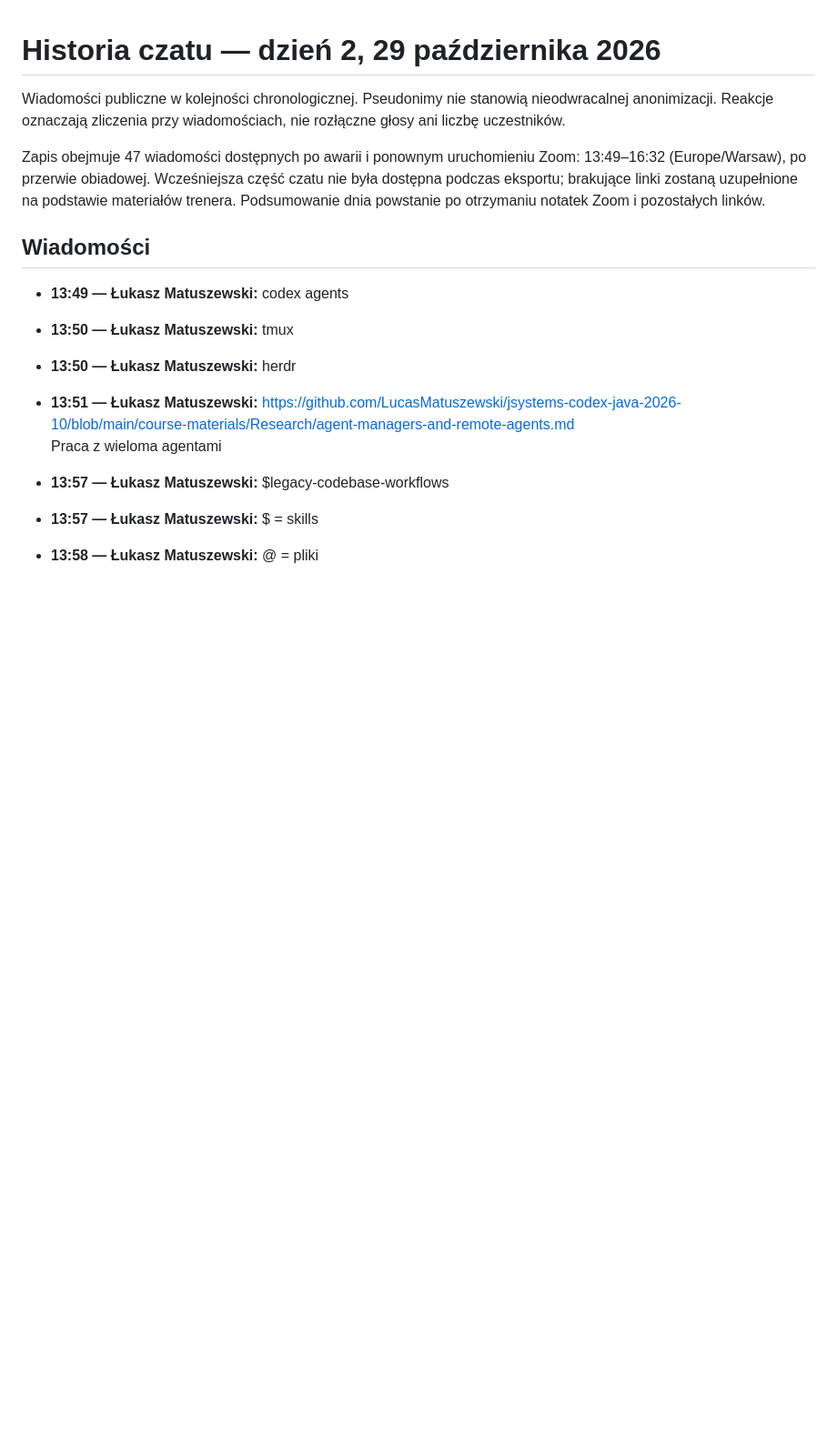
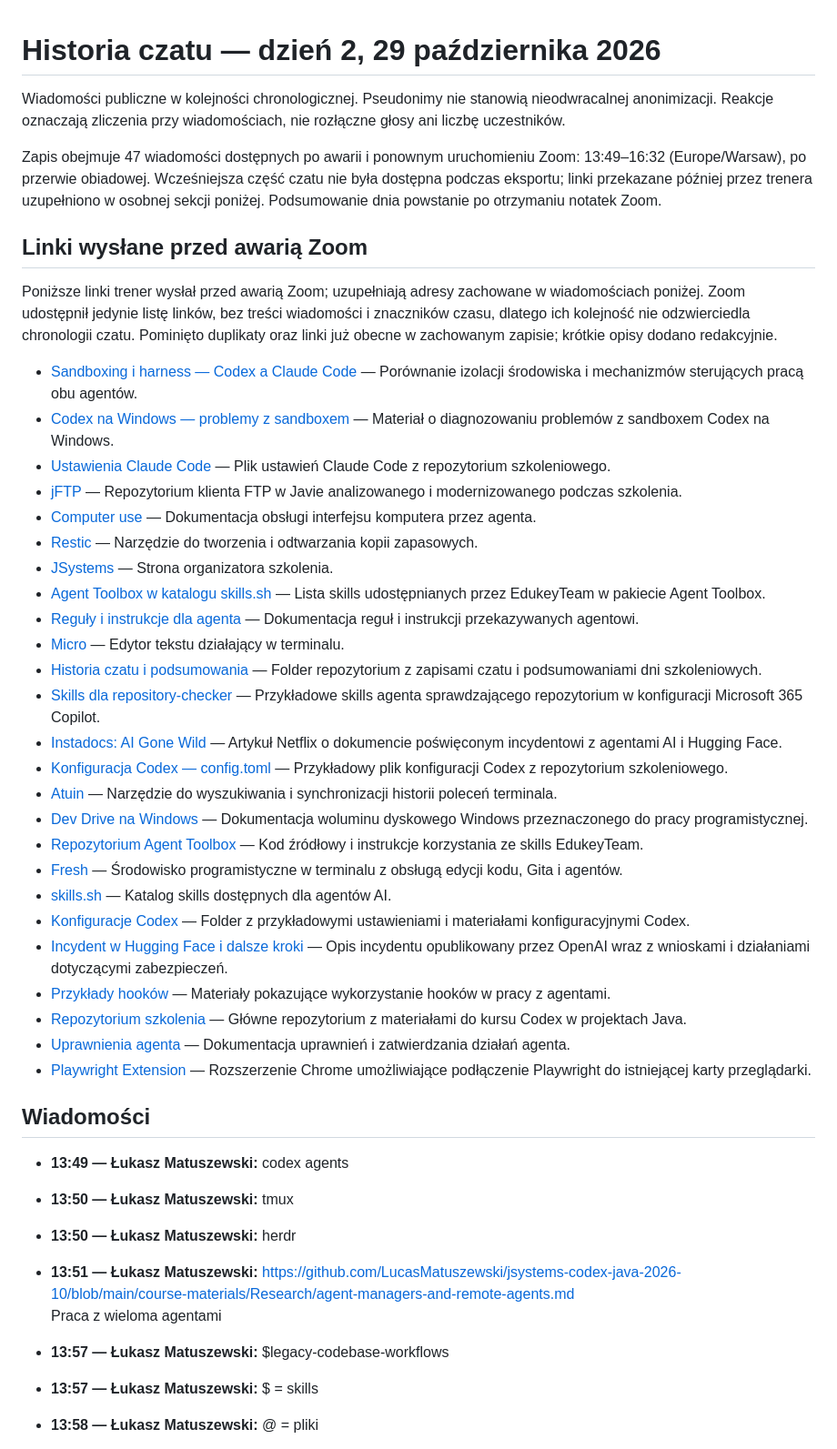
Before and after one commit to LucasMatuszewski/jsystems-codex-java-2026-10, a Markdown page: course-materials/zoom-summary-chat-history/day-2-chat-history.md, the part around the change. Shown at 91% size. GitHub-like rendering; blank space fills up the shorter version.

Commit message:
Add missing pre-crash links to day 2 chat history

```diff
--- a/course-materials/zoom-summary-chat-history/day-2-chat-history.md
+++ b/course-materials/zoom-summary-chat-history/day-2-chat-history.md
@@ -2,7 +2,37 @@
 
 Wiadomości publiczne w kolejności chronologicznej. Pseudonimy nie stanowią nieodwracalnej anonimizacji. Reakcje oznaczają zliczenia przy wiadomościach, nie rozłączne głosy ani liczbę uczestników.
 
-Zapis obejmuje 47 wiadomości dostępnych po awarii i ponownym uruchomieniu Zoom: 13:49–16:32 (Europe/Warsaw), po przerwie obiadowej. Wcześniejsza część czatu nie była dostępna podczas eksportu; brakujące linki zostaną uzupełnione na podstawie materiałów trenera. Podsumowanie dnia powstanie po otrzymaniu notatek Zoom i pozostałych linków.
+Zapis obejmuje 47 wiadomości dostępnych po awarii i ponownym uruchomieniu Zoom: 13:49–16:32 (Europe/Warsaw), po przerwie obiadowej. Wcześniejsza część czatu nie była dostępna podczas eksportu; linki przekazane później przez trenera uzupełniono w osobnej sekcji poniżej. Podsumowanie dnia powstanie po otrzymaniu notatek Zoom.
+
+## Linki wysłane przed awarią Zoom
+
+Poniższe linki trener wysłał przed awarią Zoom; uzupełniają adresy zachowane w wiadomościach poniżej. Zoom udostępnił jedynie listę linków, bez treści wiadomości i znaczników czasu, dlatego ich kolejność nie odzwierciedla chronologii czatu. Pominięto duplikaty oraz linki już obecne w zachowanym zapisie; krótkie opisy dodano redakcyjnie.
+
+- [Sandboxing i harness — Codex a Claude Code](https://github.com/LucasMatuszewski/jsystems-codex-java-2026-10/blob/main/course-materials/Research/Sandboxing-and-harness-in-Codex-vs-ClaudeCode.md) — Porównanie izolacji środowiska i mechanizmów sterujących pracą obu agentów.
+- [Codex na Windows — problemy z sandboxem](https://github.com/LucasMatuszewski/jsystems-codex-java-2026-10/blob/main/course-materials/Research/codex-windows-sandbox-troubleshooting-2026-10-15.md) — Materiał o diagnozowaniu problemów z sandboxem Codex na Windows.
+- [Ustawienia Claude Code](https://github.com/LucasMatuszewski/jsystems-codex-java-2026-10/blob/main/.claude/settings.json) — Plik ustawień Claude Code z repozytorium szkoleniowego.
+- [jFTP](https://github.com/sai-pullabhotla/jftp) — Repozytorium klienta FTP w Javie analizowanego i modernizowanego podczas szkolenia.
+- [Computer use](https://learn.chatgpt.com/docs/computer-use) — Dokumentacja obsługi interfejsu komputera przez agenta.
+- [Restic](https://restic.net/) — Narzędzie do tworzenia i odtwarzania kopii zapasowych.
+- [JSystems](https://jsystems.pl/) — Strona organizatora szkolenia.
+- [Agent Toolbox w katalogu skills.sh](https://skills.sh/EdukeyTeam/agent-toolbox) — Lista skills udostępnianych przez EdukeyTeam w pakiecie Agent Toolbox.
+- [Reguły i instrukcje dla agenta](https://learn.chatgpt.com/docs/agent-configuration/rules) — Dokumentacja reguł i instrukcji przekazywanych agentowi.
+- [Micro](https://micro-editor.github.io/) — Edytor tekstu działający w terminalu.
+- [Historia czatu i podsumowania](https://github.com/LucasMatuszewski/jsystems-codex-java-2026-10/tree/main/course-materials/zoom-summary-chat-history) — Folder repozytorium z zapisami czatu i podsumowaniami dni szkoleniowych.
+- [Skills dla repository-checker](https://github.com/LucasMatuszewski/jsystems-codex-java-2026-10/tree/main/course-materials/agent-configs/microsoft-365-copilot/repository-checker/agent/skills) — Przykładowe skills agenta sprawdzającego repozytorium w konfiguracji Microsoft 365 Copilot.
+- [Instadocs: AI Gone Wild](https://www.netflix.com/tudum/articles/instadocs-ai-gone-wild-release-date-news) — Artykuł Netflix o dokumencie poświęconym incydentowi z agentami AI i Hugging Face.
+- [Konfiguracja Codex — config.toml](https://github.com/LucasMatuszewski/jsystems-codex-java-2026-10/blob/main/course-materials/agent-configs/codex/config.toml) — Przykładowy plik konfiguracji Codex z repozytorium szkoleniowego.
+- [Atuin](https://atuin.sh/) — Narzędzie do wyszukiwania i synchronizacji historii poleceń terminala.
+- [Dev Drive na Windows](https://learn.microsoft.com/en-us/windows/dev-drive/) — Dokumentacja woluminu dyskowego Windows przeznaczonego do pracy programistycznej.
+- [Repozytorium Agent Toolbox](https://github.com/EdukeyTeam/agent-toolbox/tree/main) — Kod źródłowy i instrukcje korzystania ze skills EdukeyTeam.
+- [Fresh](https://getfresh.dev/) — Środowisko programistyczne w terminalu z obsługą edycji kodu, Gita i agentów.
+- [skills.sh](https://www.skills.sh/) — Katalog skills dostępnych dla agentów AI.
+- [Konfiguracje Codex](https://github.com/LucasMatuszewski/jsystems-codex-java-2026-10/tree/main/course-materials/agent-configs/codex) — Folder z przykładowymi ustawieniami i materiałami konfiguracyjnymi Codex.
+- [Incydent w Hugging Face i dalsze kroki](https://openai.com/pl-PL/index/hugging-face-incident-and-the-road-ahead/) — Opis incydentu opublikowany przez OpenAI wraz z wnioskami i działaniami dotyczącymi zabezpieczeń.
+- [Przykłady hooków](https://github.com/LucasMatuszewski/jsystems-codex-java-2026-10/tree/main/course-materials/hooks-example) — Materiały pokazujące wykorzystanie hooków w pracy z agentami.
+- [Repozytorium szkolenia](https://github.com/LucasMatuszewski/jsystems-codex-java-2026-10) — Główne repozytorium z materiałami do kursu Codex w projektach Java.
+- [Uprawnienia agenta](https://learn.chatgpt.com/docs/permissions) — Dokumentacja uprawnień i zatwierdzania działań agenta.
+- [Playwright Extension](https://chromewebstore.google.com/detail/playwright-extension/mmlmfjhmonkocbjadbfplnigmagldckm) — Rozszerzenie Chrome umożliwiające podłączenie Playwright do istniejącej karty przeglądarki.
 
 ## Wiadomości
 
```
